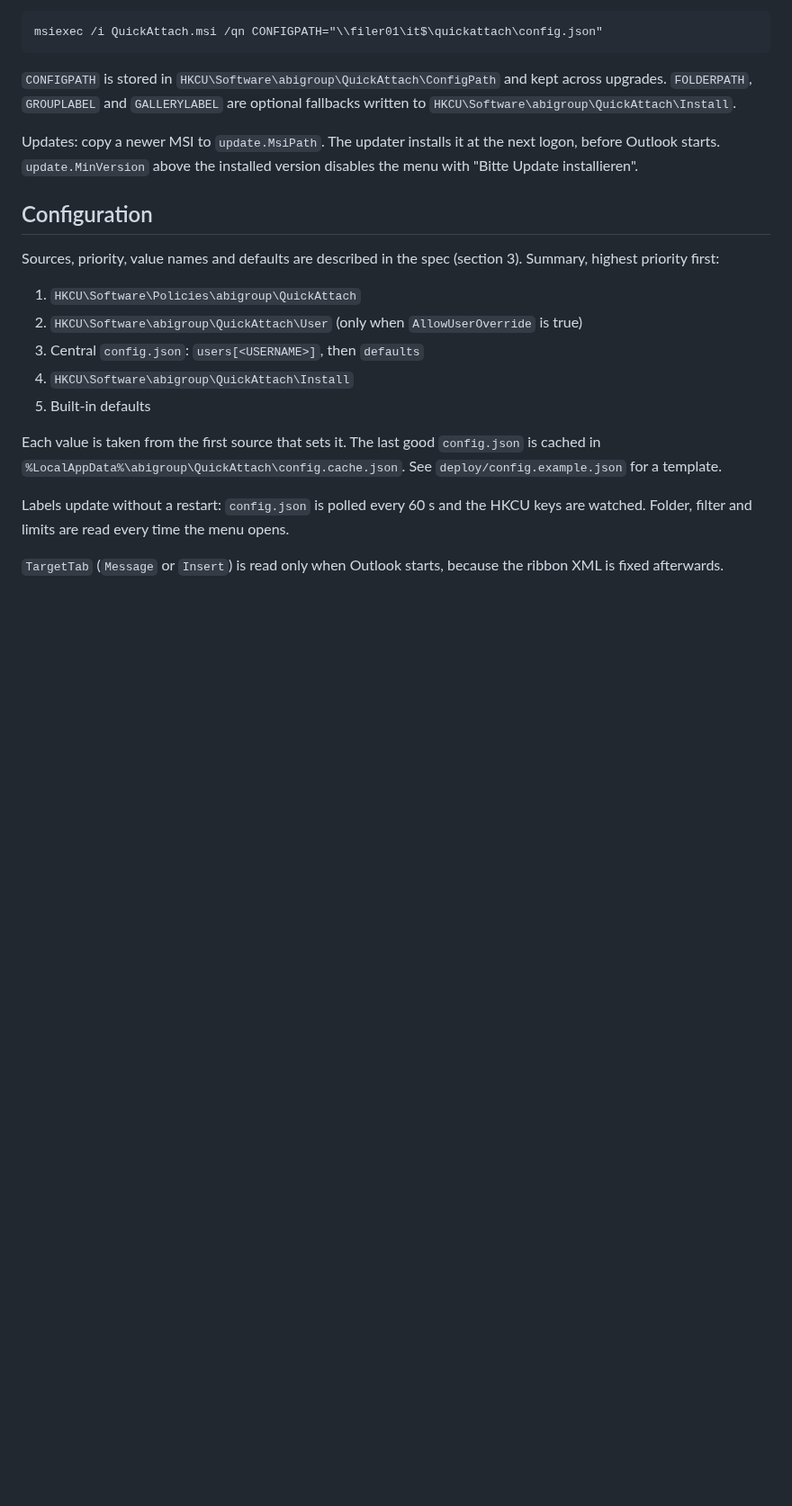
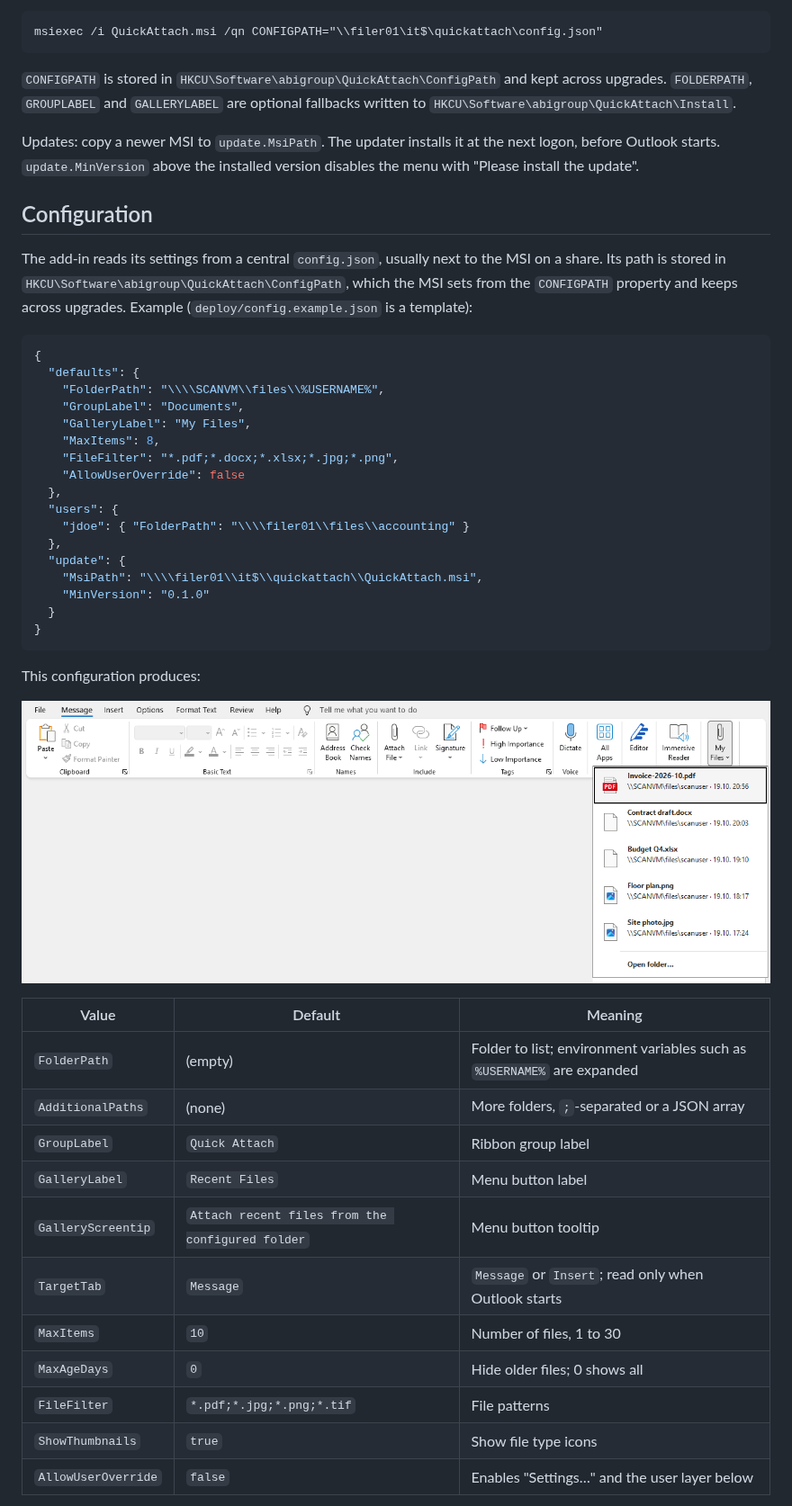
Before and after one commit to abinnovision/outlook-quick-attach, a Markdown page: docs/README.md, the part around one of its changes. Shown at 90% size. GitHub-like rendering; pictures changed too: docs/images/quick-attach-menu.png (added); blank space fills up the shorter version.

Commit message:
docs: describe configuration in English and add a menu screenshot
Add a root README, document config.json values, source precedence, ConfigPath and the MSI properties, and show the menu produced by the example configuration.

````diff
--- a/docs/README.md
+++ b/docs/README.md
@@ -57,22 +57,49 @@ msiexec /i QuickAttach.msi /qn CONFIGPATH="\\filer01\it$\quickattach\config.json
 `GROUPLABEL` and `GALLERYLABEL` are optional fallbacks written to `HKCU\Software\abigroup\QuickAttach\Install`.
 
 Updates: copy a newer MSI to `update.MsiPath`. The updater installs it at the next logon, before Outlook starts.
-`update.MinVersion` above the installed version disables the menu with "Bitte Update installieren".
+`update.MinVersion` above the installed version disables the menu with "Please install the update".
 
 ## Configuration
 
-Sources, priority, value names and defaults are described in the spec (section 3). Summary, highest priority first:
+The add-in reads its settings from a central `config.json`, usually next to the MSI on a share. Its path is stored in
+`HKCU\Software\abigroup\QuickAttach\ConfigPath`, which the MSI sets from the `CONFIGPATH` property and keeps across
+upgrades. Example (`deploy/config.example.json` is a template):
 
-1. `HKCU\Software\Policies\abigroup\QuickAttach`
-2. `HKCU\Software\abigroup\QuickAttach\User` (only when `AllowUserOverride` is true)
-3. Central `config.json`: `users[<USERNAME>]`, then `defaults`
-4. `HKCU\Software\abigroup\QuickAttach\Install`
-5. Built-in defaults
+```json
+{
+  "defaults": {
+    "FolderPath": "\\\\SCANVM\\files\\%USERNAME%",
+    "GroupLabel": "Documents",
+    "GalleryLabel": "My Files",
+    "MaxItems": 8,
+    "FileFilter": "*.pdf;*.docx;*.xlsx;*.jpg;*.png",
+    "AllowUserOverride": false
+  },
+  "users": {
+    "jdoe": { "FolderPath": "\\\\filer01\\files\\accounting" }
+  },
+  "update": {
+    "MsiPath": "\\\\filer01\\it$\\quickattach\\QuickAttach.msi",
+    "MinVersion": "0.1.0"
+  }
+}
+```
 
-Each value is taken from the first source that sets it. The last good `config.json` is cached in
-`%LocalAppData%\abigroup\QuickAttach\config.cache.json`. See `deploy/config.example.json` for a template.
+This configuration produces:
 
-Labels update without a restart: `config.json` is polled every 60 s and the HKCU keys are watched.
-Folder, filter and limits are read every time the menu opens.
+![Quick Attach menu in the compose window](images/quick-attach-menu.png)
 
-`TargetTab` (`Message` or `Insert`) is read only when Outlook starts, because the ribbon XML is fixed afterwards.
+| Value               | Default                                          | Meaning                                                                 |
+| ------------------- | ------------------------------------------------ | ----------------------------------------------------------------------- |
+| `FolderPath`        | (empty)                                          | Folder to list; environment variables such as `%USERNAME%` are expanded |
+| `AdditionalPaths`   | (none)                                           | More folders, `;`-separated or a JSON array                             |
+| `GroupLabel`        | `Quick Attach`                                   | Ribbon group label                                                      |
+| `GalleryLabel`      | `Recent Files`                                   | Menu button label                                                       |
+| `GalleryScreentip`  | `Attach recent files from the configured folder` | Menu button tooltip                                                     |
+| `TargetTab`         | `Message`                                        | `Message` or `Insert`; read only when Outlook starts                    |
+| `MaxItems`          | `10`                                             | Number of files, 1 to 30                                                |
+| `MaxAgeDays`        | `0`                                              | Hide older files; 0 shows all                                           |
+| `FileFilter`        | `*.pdf;*.jpg;*.png;*.tif`                        | File patterns                                                           |
+| `ShowThumbnails`    | `true`                                           | Show file type icons                                                    |
+| `AllowUserOverride` | `false`                                          | Enables "Settings…" and the user layer below                            |
+
````
Also changed, not shown: other parts of docs/README.md (+27 -4 lines), README.md (added, +8 -0 lines).
